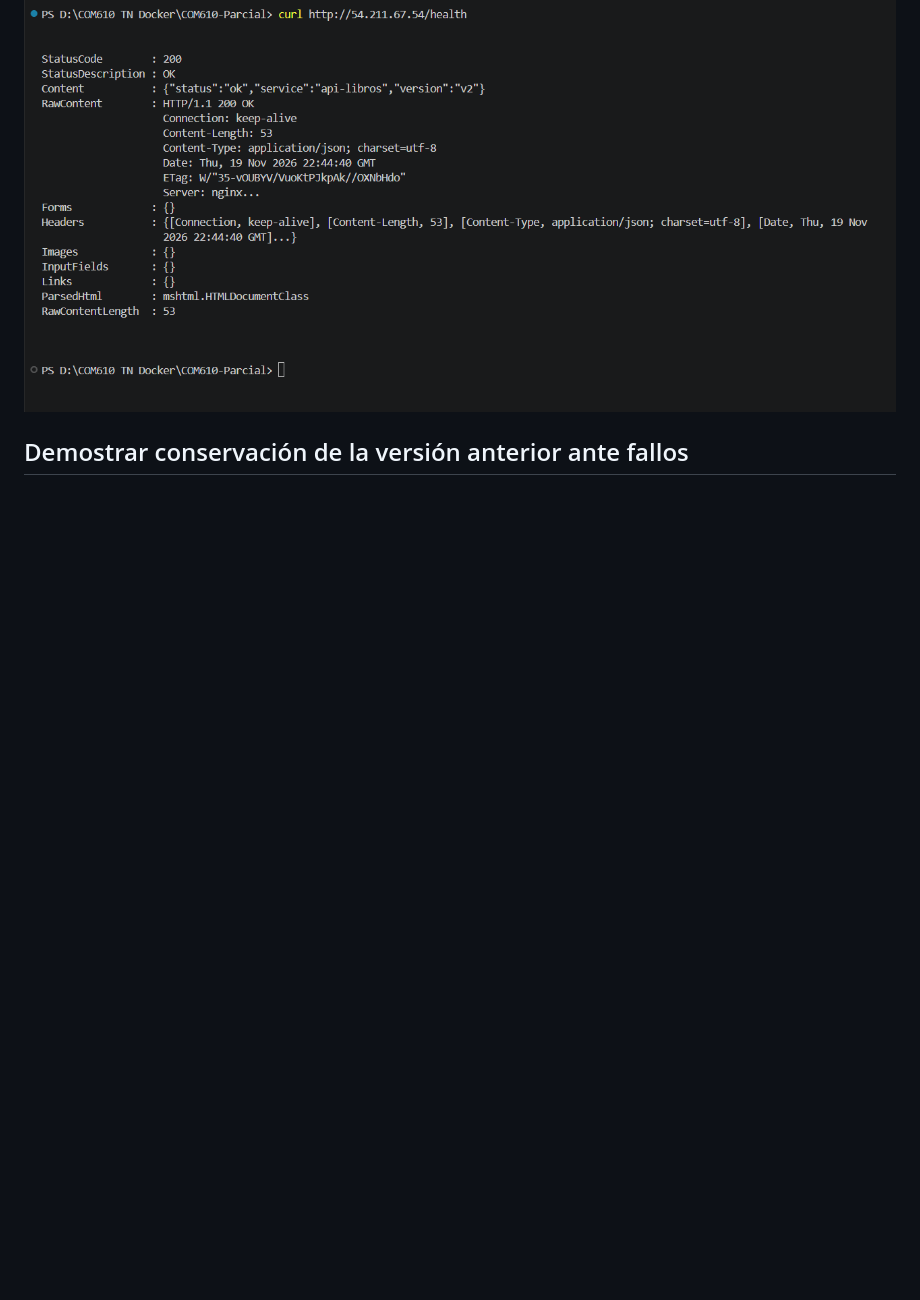
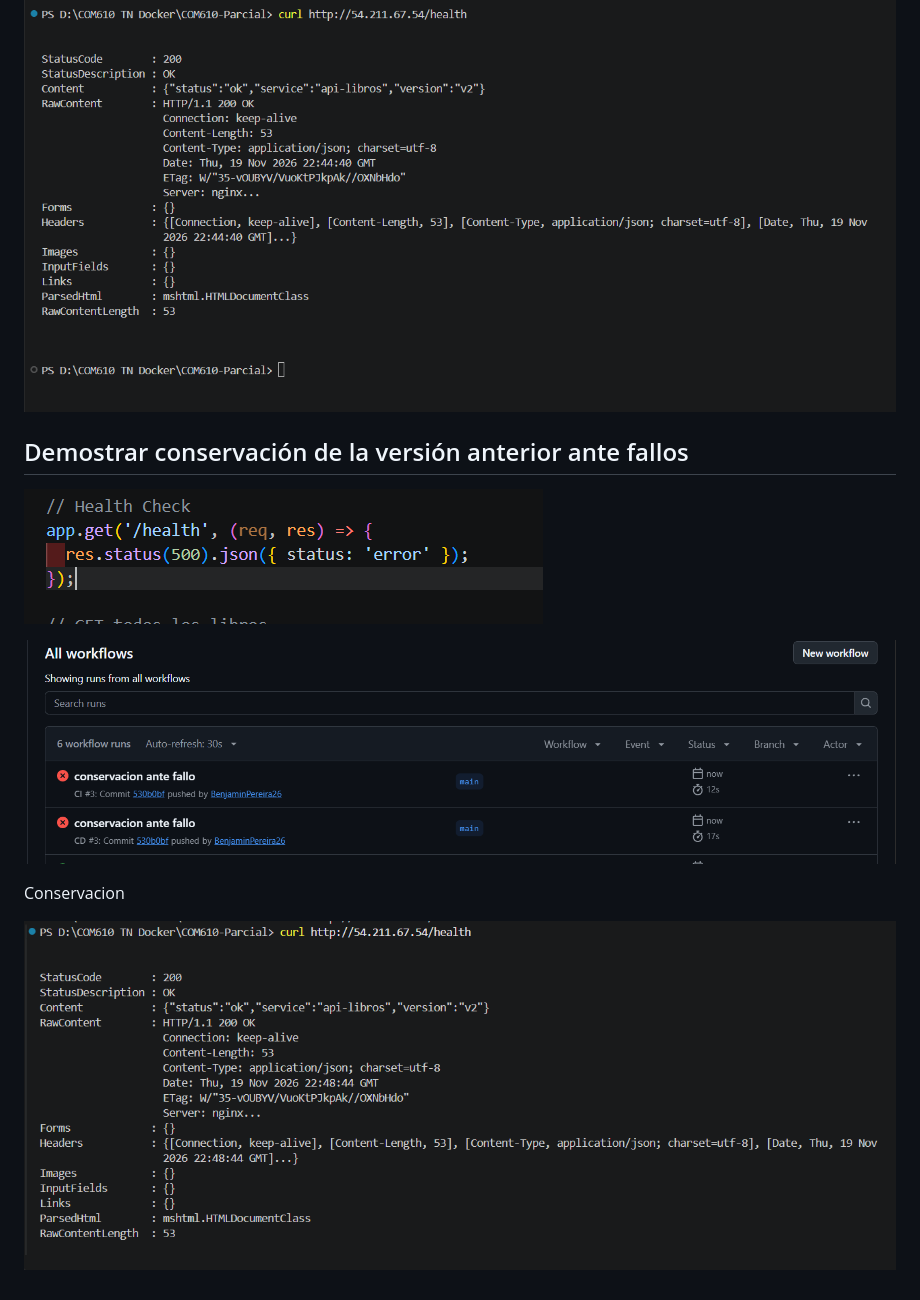
Before and after one commit to BenjaminPereira26/COM610-Parcial, a Markdown page: evidencias/evidencias.md, the part around the change. Rendered like a GitHub page; pictures changed too: evidencias/images/img55.png (added), evidencias/images/img56.png (added), evidencias/images/img57.png (added); blank space fills up the shorter version.

```diff
--- a/evidencias/evidencias.md
+++ b/evidencias/evidencias.md
@@ -207,3 +207,11 @@ Verificar que Docker Hub funciona:
 
 
 ## Demostrar conservación de la versión anterior ante fallos
+
+![](images/img55.png)
+
+![](images/img56.png)
+
+Conservacion
+
+![](images/img57.png)
```
Also changed, not shown: 1 other file.
